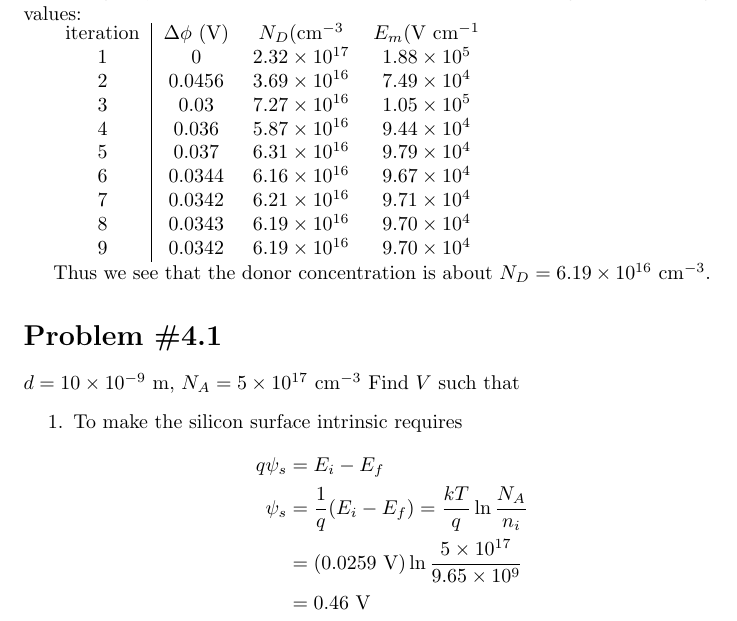
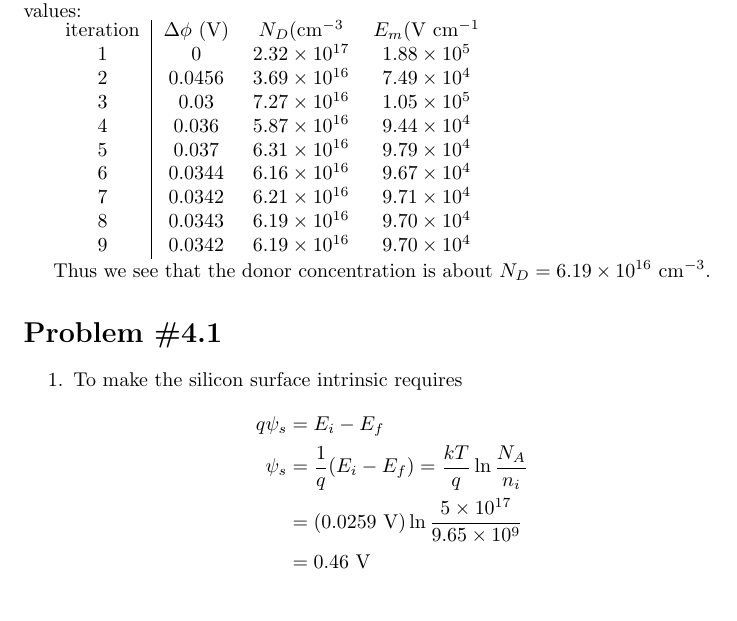
Before and after one commit to csboling/studies, a LaTeX problem sheet (msu/spring2014/ece875/hw/hw7/hw7.tex): part of page 2 of 6, cut so that both start at the same text. Compiled offline with pdfLaTeX.

Commit message:
ece875 hw7 i guess?

```diff
--- a/msu/spring2014/ece875/hw/hw7/hw7.tex
+++ b/msu/spring2014/ece875/hw/hw7/hw7.tex
@@ -96,8 +96,6 @@ iteration & $\Delta \phi ~(\mathrm{V})$ & $N_D (\mathrm{cm}^{-3}$ & $E_m (\mathr
 Thus we see that the donor concentration is about $N_D = 6.19 \times 10^{16} ~\mathrm{cm}^{-3}$.
 
 \section*{Problem \#4.1}
-$d = 10 \times 10^{-9} ~\mathrm{m}$, $N_A = 5 \times 10^{17} ~\mathrm{cm}^{-3}$
-Find $V$ such that
 \begin{enumerate}
   \item{To make the silicon surface intrinsic requires
         \begin{align*}
```
